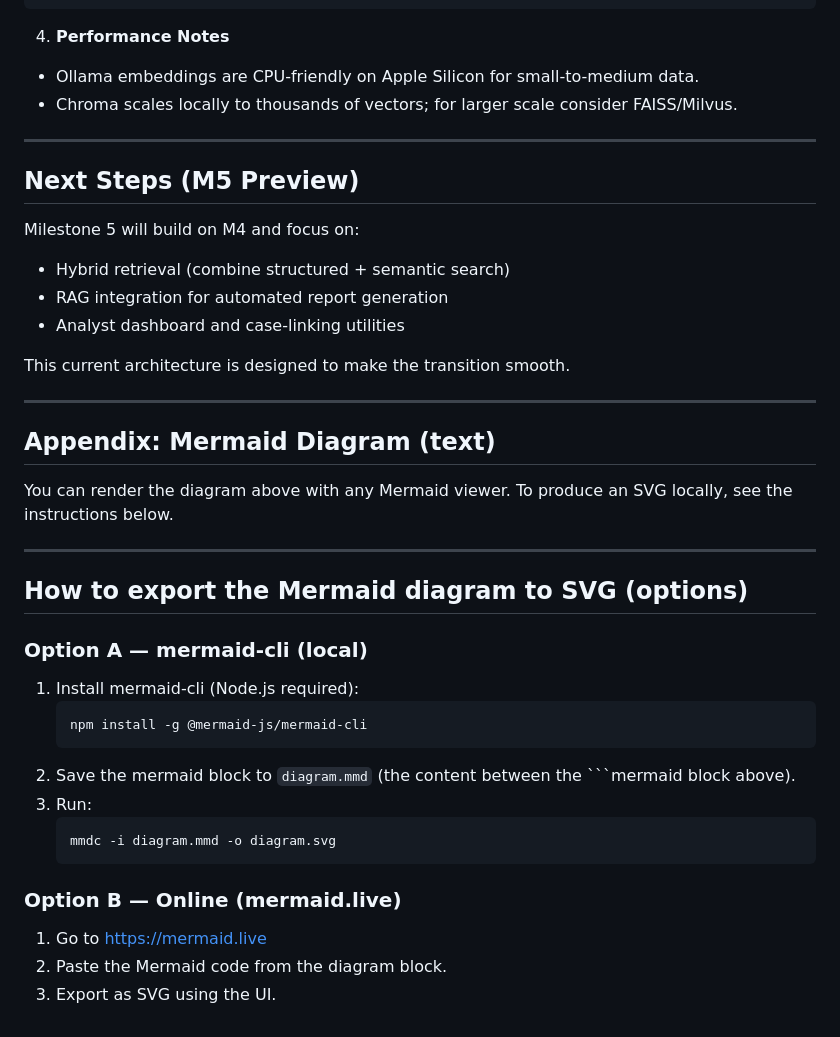
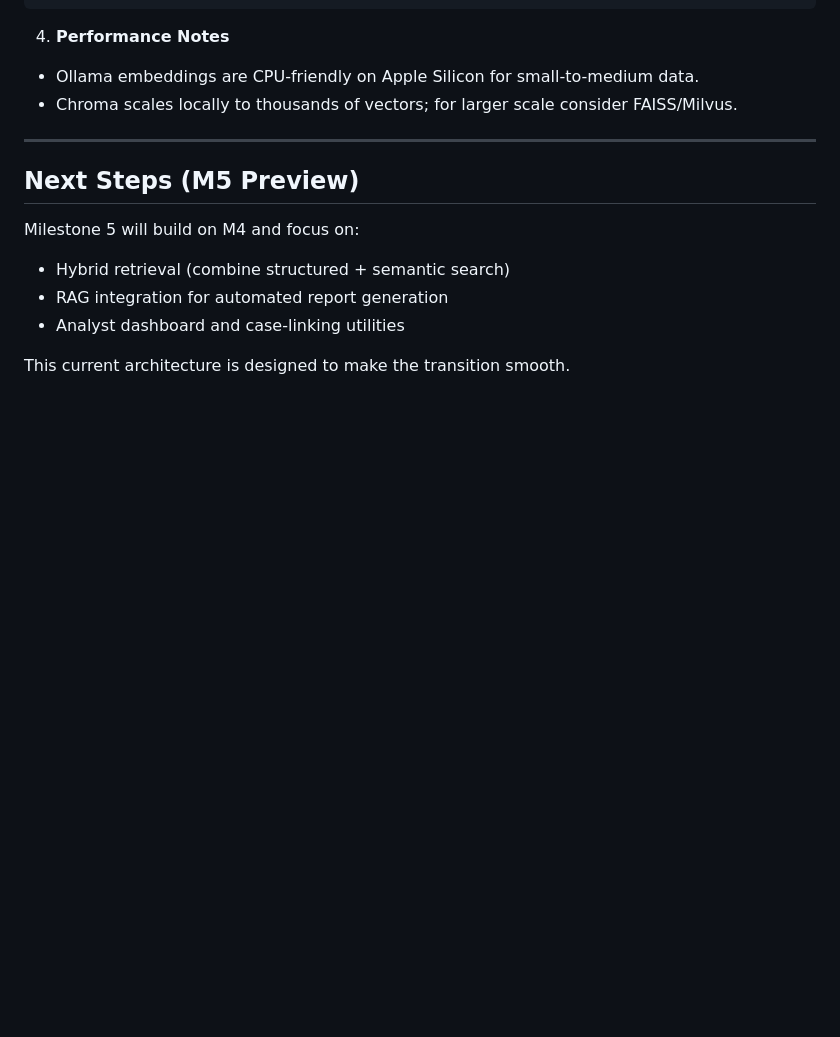
Before and after one commit to jsoung/i4g, a Markdown page: docs/dev_guide.md, the part around the change. Drawn GitHub-style; blank space fills up the shorter version.

Commit message:
Cleaned up the doc

````diff
--- a/docs/dev_guide.md
+++ b/docs/dev_guide.md
@@ -184,29 +184,3 @@ Milestone 5 will build on M4 and focus on:
 - Analyst dashboard and case-linking utilities
 
 This current architecture is designed to make the transition smooth.
-
----
-
-## Appendix: Mermaid Diagram (text)
-
-You can render the diagram above with any Mermaid viewer. To produce an SVG locally, see the instructions below.
-
----
-
-## How to export the Mermaid diagram to SVG (options)
-
-### Option A — mermaid-cli (local)
-1. Install mermaid-cli (Node.js required):
-   ```bash
-   npm install -g @mermaid-js/mermaid-cli
-   ```
-2. Save the mermaid block to `diagram.mmd` (the content between the ```mermaid block above).
-3. Run:
-   ```bash
-   mmdc -i diagram.mmd -o diagram.svg
-   ```
-
-### Option B — Online (mermaid.live)
-1. Go to https://mermaid.live
-2. Paste the Mermaid code from the diagram block.
-3. Export as SVG using the UI.
````
